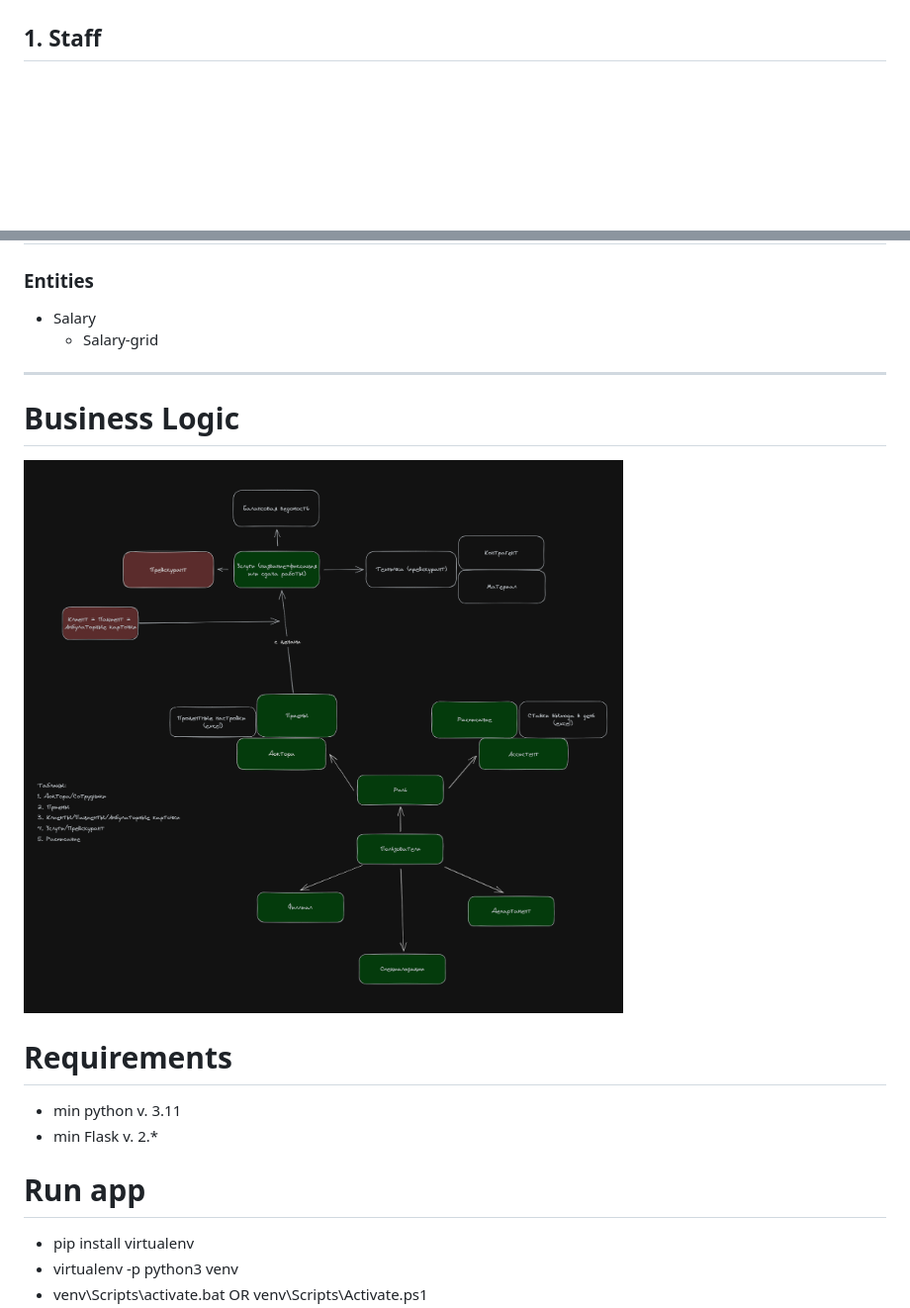
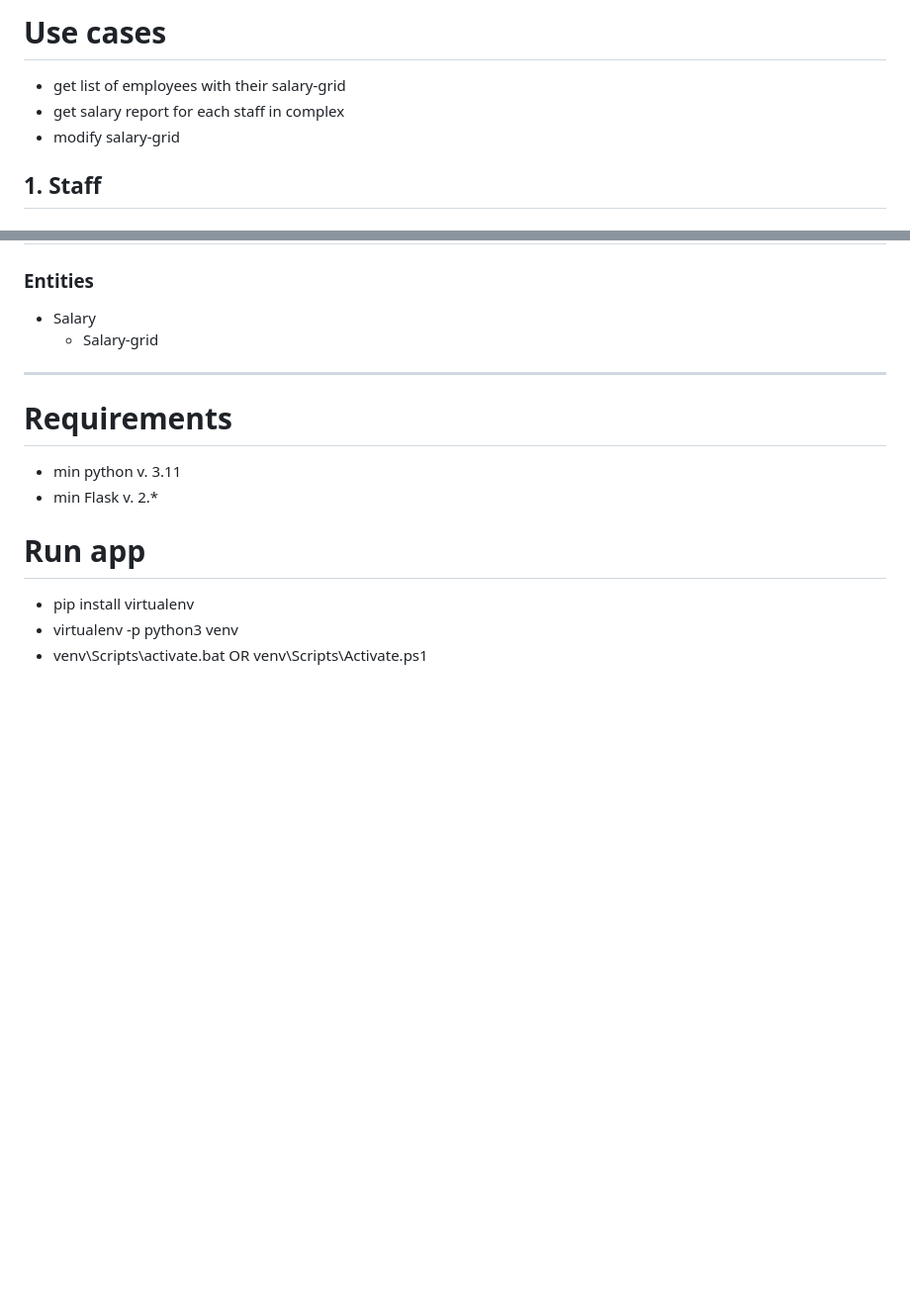
Before and after one commit to Aaliyah097/aestetica, a Markdown page: README.md, 2 parts joined by grey strips. Shown: that part at 99% size. Drawn GitHub-style; blank space fills up the shorter version.

Commit message:
salary-use-cases

```diff
--- a/README.md
+++ b/README.md
@@ -3,3 +15,8 @@
+# Use cases
+- get list of employees with their salary-grid
+- get salary report for each staff in complex
+- modify salary-grid
+
 ## 1. Staff
 ### Entities
 - Role
@@ -34,9 +51,6 @@
 
 <hr>
 
-# Business Logic
-![business_logic.png](assets/business_logic.png)
-
 # Requirements
 - min python v. 3.11
 - min Flask v. 2.*
```
Also changed, not shown: other parts of README.md (+14 -2 lines), assets/component_diagram.png (added), assets/db_scheme.png (added), 16 other files.
